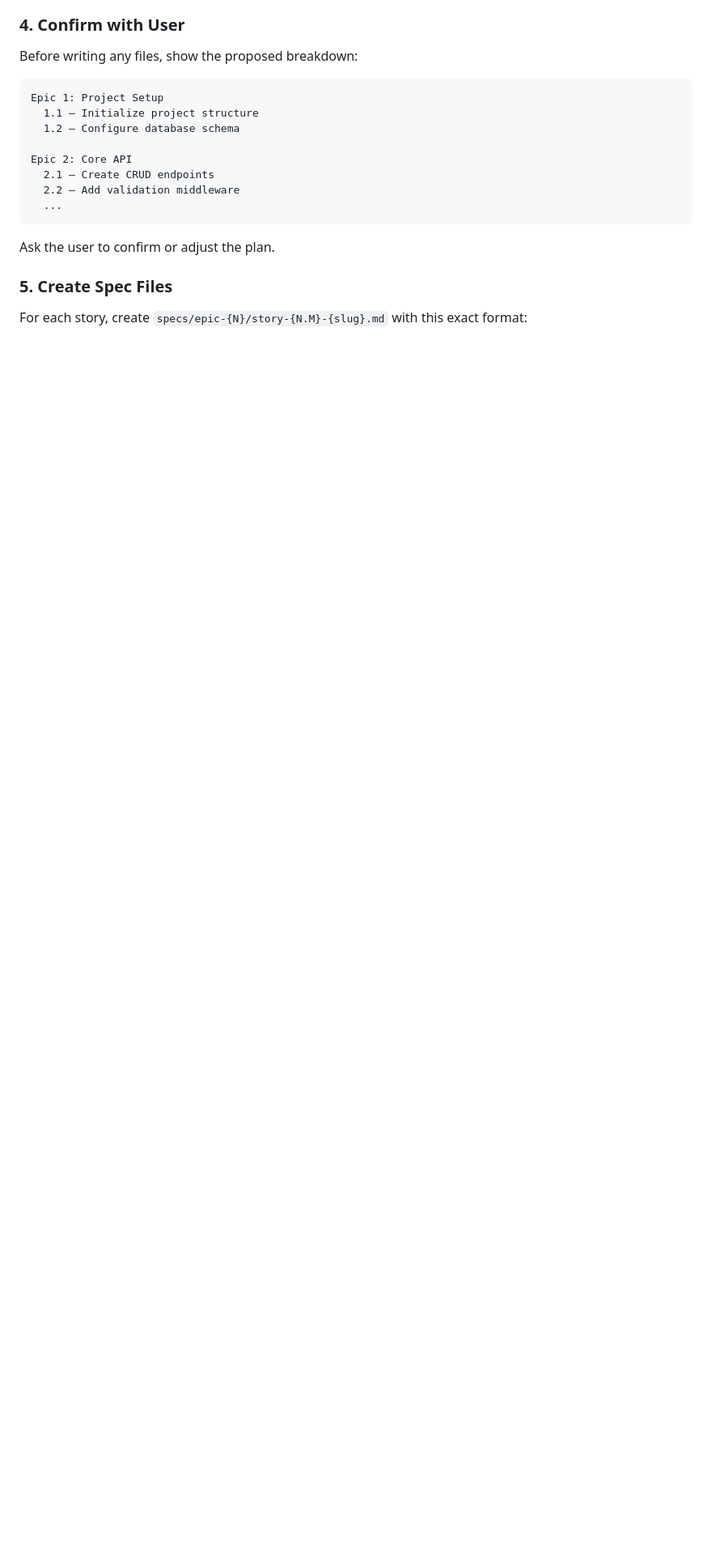
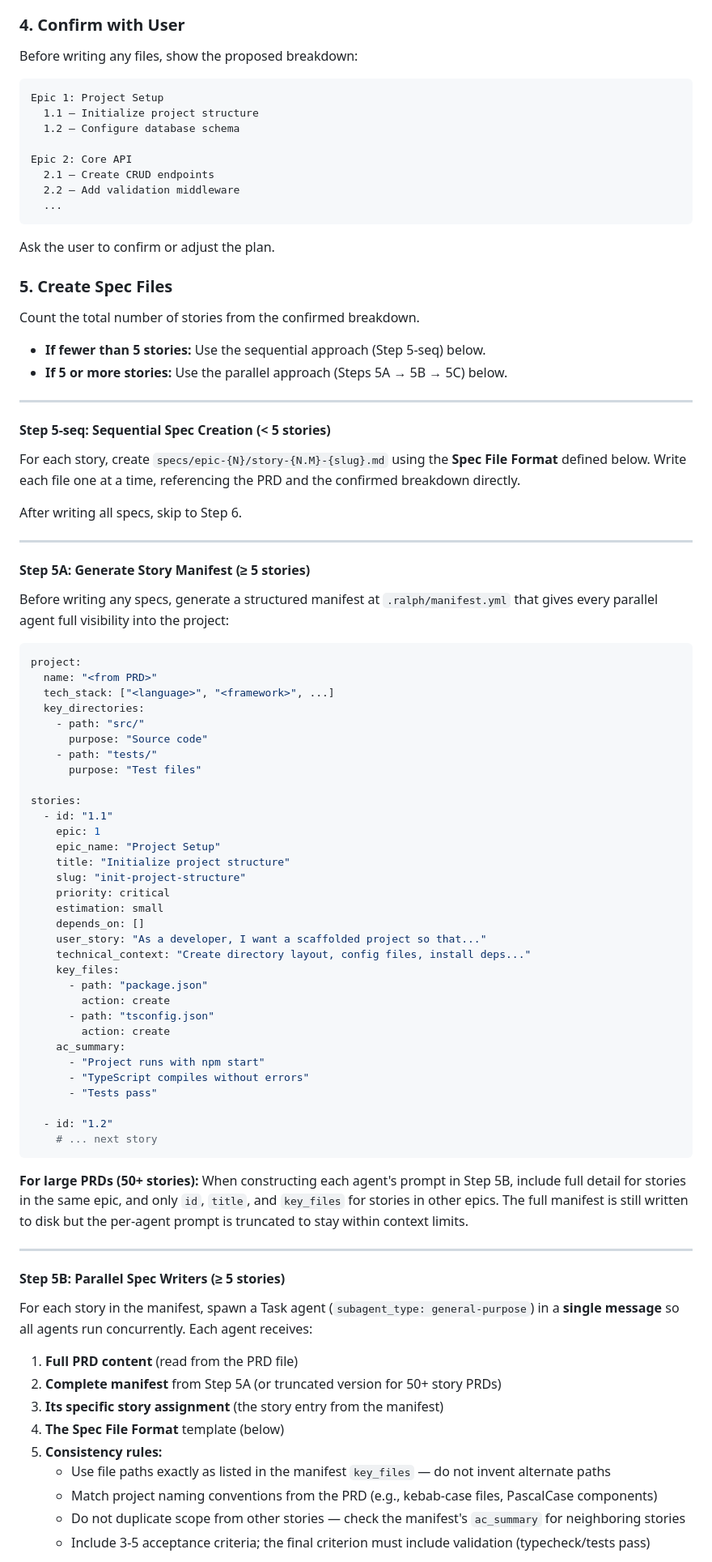
Before and after one commit to becerra-alberto/ralphetamine, a Markdown page: skills/SKILL.md, the part around one of its changes. Shown at 81% size. GitHub-like rendering; blank space fills up the shorter version.

Commit message:
feat(skill): parallelize spec generation for PRDs with 5+ stories
Restructure Step 5 in /ralph skill to spawn concurrent Task agents
when generating specs from large PRDs, with a manifest-based approach
for cross-story consistency and a post-generation review pass.

Co-Authored-By: Claude Opus 4.5 <noreply@anthropic.com>

````diff
--- a/skills/SKILL.md
+++ b/skills/SKILL.md
@@ -56,4 +56,75 @@ Ask the user to confirm or adjust the plan.
 
 ### 5. Create Spec Files
 
-For each story, create `specs/epic-{N}/story-{N.M}-{slug}.md` with this exact format:
+Count the total number of stories from the confirmed breakdown.
+
+- **If fewer than 5 stories:** Use the sequential approach (Step 5-seq) below.
+- **If 5 or more stories:** Use the parallel approach (Steps 5A → 5B → 5C) below.
+
+---
+
+#### Step 5-seq: Sequential Spec Creation (< 5 stories)
+
+For each story, create `specs/epic-{N}/story-{N.M}-{slug}.md` using the **Spec File Format** defined below. Write each file one at a time, referencing the PRD and the confirmed breakdown directly.
+
+After writing all specs, skip to Step 6.
+
+---
+
+#### Step 5A: Generate Story Manifest (≥ 5 stories)
+
+Before writing any specs, generate a structured manifest at `.ralph/manifest.yml` that gives every parallel agent full visibility into the project:
+
+```yaml
+project:
+  name: "<from PRD>"
+  tech_stack: ["<language>", "<framework>", ...]
+  key_directories:
+    - path: "src/"
+      purpose: "Source code"
+    - path: "tests/"
+      purpose: "Test files"
+
+stories:
+  - id: "1.1"
+    epic: 1
+    epic_name: "Project Setup"
+    title: "Initialize project structure"
+    slug: "init-project-structure"
+    priority: critical
+    estimation: small
+    depends_on: []
+    user_story: "As a developer, I want a scaffolded project so that..."
+    technical_context: "Create directory layout, config files, install deps..."
+    key_files:
+      - path: "package.json"
+        action: create
+      - path: "tsconfig.json"
+        action: create
+    ac_summary:
+      - "Project runs with npm start"
+      - "TypeScript compiles without errors"
+      - "Tests pass"
+
+  - id: "1.2"
+    # ... next story
+```
+
+**For large PRDs (50+ stories):** When constructing each agent's prompt in Step 5B, include full detail for stories in the same epic, and only `id`, `title`, and `key_files` for stories in other epics. The full manifest is still written to disk but the per-agent prompt is truncated to stay within context limits.
+
+---
+
+#### Step 5B: Parallel Spec Writers (≥ 5 stories)
+
+For each story in the manifest, spawn a Task agent (`subagent_type: general-purpose`) in a **single message** so all agents run concurrently. Each agent receives:
+
+1. **Full PRD content** (read from the PRD file)
+2. **Complete manifest** from Step 5A (or truncated version for 50+ story PRDs)
+3. **Its specific story assignment** (the story entry from the manifest)
+4. **The Spec File Format** template (below)
+5. **Consistency rules:**
+   - Use file paths exactly as listed in the manifest `key_files` — do not invent alternate paths
+   - Match project naming conventions from the PRD (e.g., kebab-case files, PascalCase components)
+   - Do not duplicate scope from other stories — check the manifest's `ac_summary` for neighboring stories
+   - Include 3-5 acceptance criteria; the final criterion must include validation (typecheck/tests pass)
+
````
Also changed, not shown: other parts of skills/SKILL.md (+33 -0 lines).
